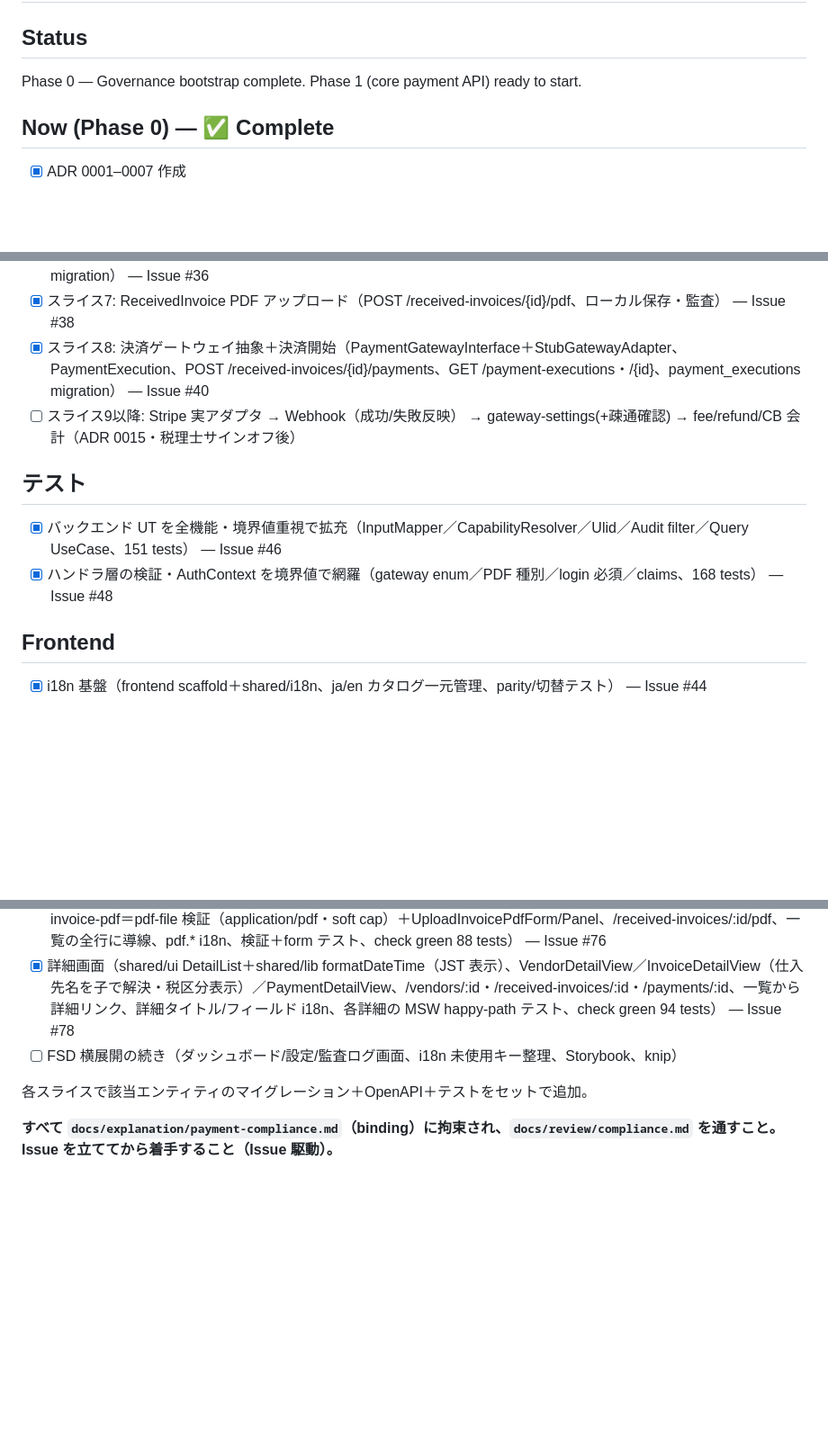
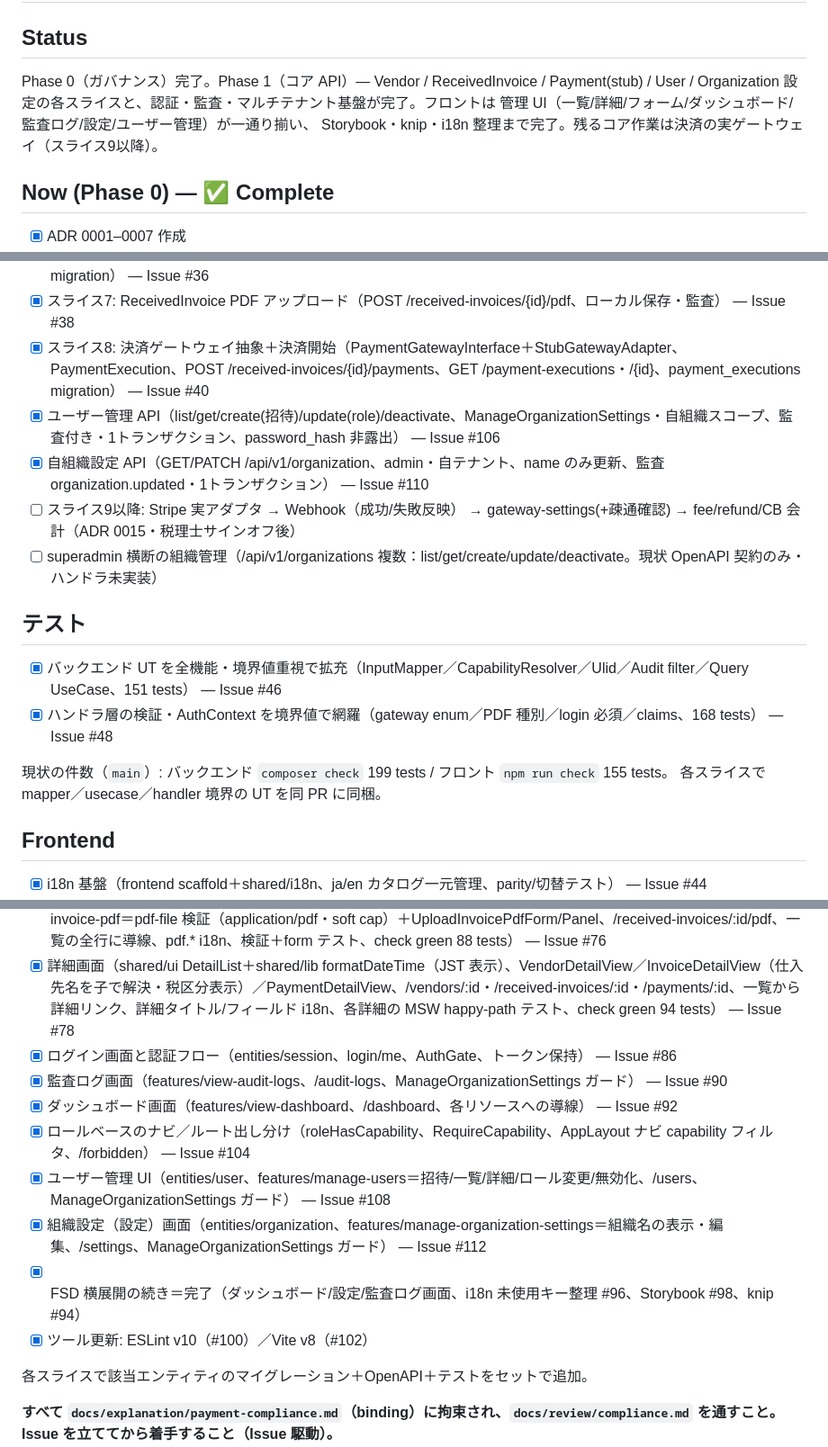
Before and after one commit to hideyukiMORI/nene-payout, a Markdown page: docs/todo/current.md, 3 parts joined by grey strips. Shown at 90% size. GitHub-like rendering; blank space fills up the shorter version.

Commit message:
docs(todo): current.md を現状へ棚卸し更新 (#114) (#115)
2026-06-14 以降にマージされた完了分を反映し、実態と整合させた。

- Status を現状（コア API＋管理 UI 一巡、残はスライス9 の実ゲートウェイ）に更新
- バックエンド: ユーザー管理 API（#106）・自組織設定 API（#110）を追記、
  superadmin 横断の組織管理（契約のみ・未実装）を残作業に明記
- テスト現状件数を追記（backend 199 / frontend 155）
- Frontend: ログイン/監査ログ/ダッシュボード/ロールベースナビ/ユーザー管理/
  組織設定の各画面を追記、「FSD 横展開の続き」を完了として確定
  （i18n 整理 #96・Storybook #98・knip #94）、ESLint v10／Vite v8 を追記
- 次の焦点と Last updated（2026-06-17）を更新

Closes #114

Co-authored-by: Claude Opus 4.8 <noreply@anthropic.com>

```diff
--- a/docs/todo/current.md
+++ b/docs/todo/current.md
@@ -2,7 +2,10 @@
 
 ## Status
 
-Phase 0 — Governance bootstrap complete. Phase 1 (core payment API) ready to start.
+Phase 0（ガバナンス）完了。Phase 1（コア API）— Vendor / ReceivedInvoice / Payment(stub) /
+User / Organization 設定の各スライスと、認証・監査・マルチテナント基盤が完了。フロントは
+管理 UI（一覧/詳細/フォーム/ダッシュボード/監査ログ/設定/ユーザー管理）が一通り揃い、
+Storybook・knip・i18n 整理まで完了。残るコア作業は決済の実ゲートウェイ（スライス9以降）。
 
 ## Now (Phase 0) — ✅ Complete
 
@@ -36,12 +39,18 @@ Phase 0 — Governance bootstrap complete. Phase 1 (core payment API) ready to s
 - [x] スライス6: ReceivedInvoice CRUD（list/get/create/update(pending のみ)/void、監査付き、received_invoices migration） — Issue #36
 - [x] スライス7: ReceivedInvoice PDF アップロード（POST /received-invoices/{id}/pdf、ローカル保存・監査） — Issue #38
 - [x] スライス8: 決済ゲートウェイ抽象＋決済開始（PaymentGatewayInterface＋StubGatewayAdapter、PaymentExecution、POST /received-invoices/{id}/payments、GET /payment-executions・/{id}、payment_executions migration） — Issue #40
+- [x] ユーザー管理 API（list/get/create(招待)/update(role)/deactivate、ManageOrganizationSettings・自組織スコープ、監査付き・1トランザクション、password_hash 非露出） — Issue #106
+- [x] 自組織設定 API（GET/PATCH /api/v1/organization、admin・自テナント、name のみ更新、監査 organization.updated・1トランザクション） — Issue #110
 - [ ] スライス9以降: Stripe 実アダプタ → Webhook（成功/失敗反映） → gateway-settings(+疎通確認) → fee/refund/CB 会計（ADR 0015・税理士サインオフ後）
+- [ ] superadmin 横断の組織管理（/api/v1/organizations 複数：list/get/create/update/deactivate。現状 OpenAPI 契約のみ・ハンドラ未実装）
 
 ## テスト
 
 - [x] バックエンド UT を全機能・境界値重視で拡充（InputMapper／CapabilityResolver／Ulid／Audit filter／Query UseCase、151 tests） — Issue #46
 - [x] ハンドラ層の検証・AuthContext を境界値で網羅（gateway enum／PDF 種別／login 必須／claims、168 tests） — Issue #48
+
+現状の件数（`main`）: バックエンド `composer check` 199 tests / フロント `npm run check` 155 tests。
+各スライスで mapper／usecase／handler 境界の UT を同 PR に同梱。
 
 ## Frontend
 
@@ -56,7 +65,14 @@ Phase 0 — Governance bootstrap complete. Phase 1 (core payment API) ready to s
 - [x] 決済開始 UI（features/initiate-payment＝gateway Select フォーム＋PayInvoicePanel、pending 請求書 → useInitiatePayment → gateway_redirect_url へ遷移、/received-invoices/:id/pay、一覧 pending 行に導線、ゲートウェイ名/決済開始 i18n、schema＋form テスト、check green 81 tests） — Issue #69
 - [x] PDF アップロード UI（shared/api postForm＝multipart、entities useAttachReceivedInvoicePdf、features/upload-invoice-pdf＝pdf-file 検証（application/pdf・soft cap）＋UploadInvoicePdfForm/Panel、/received-invoices/:id/pdf、一覧の全行に導線、pdf.* i18n、検証＋form テスト、check green 88 tests） — Issue #76
 - [x] 詳細画面（shared/ui DetailList＋shared/lib formatDateTime（JST 表示）、VendorDetailView／InvoiceDetailView（仕入先名を子で解決・税区分表示）／PaymentDetailView、/vendors/:id・/received-invoices/:id・/payments/:id、一覧から詳細リンク、詳細タイトル/フィールド i18n、各詳細の MSW happy-path テスト、check green 94 tests） — Issue #78
-- [ ] FSD 横展開の続き（ダッシュボード/設定/監査ログ画面、i18n 未使用キー整理、Storybook、knip）
+- [x] ログイン画面と認証フロー（entities/session、login/me、AuthGate、トークン保持） — Issue #86
+- [x] 監査ログ画面（features/view-audit-logs、/audit-logs、ManageOrganizationSettings ガード） — Issue #90
+- [x] ダッシュボード画面（features/view-dashboard、/dashboard、各リソースへの導線） — Issue #92
+- [x] ロールベースのナビ／ルート出し分け（roleHasCapability、RequireCapability、AppLayout ナビ capability フィルタ、/forbidden） — Issue #104
+- [x] ユーザー管理 UI（entities/user、features/manage-users＝招待/一覧/詳細/ロール変更/無効化、/users、ManageOrganizationSettings ガード） — Issue #108
+- [x] 組織設定（設定）画面（entities/organization、features/manage-organization-settings＝組織名の表示・編集、/settings、ManageOrganizationSettings ガード） — Issue #112
+- [x] FSD 横展開の続き＝完了（ダッシュボード/設定/監査ログ画面、i18n 未使用キー整理 #96、Storybook #98、knip #94）
+- [x] ツール更新: ESLint v10（#100）／Vite v8（#102）
 
 各スライスで該当エンティティのマイグレーション＋OpenAPI＋テストをセットで追加。
 
```
Also changed, not shown: other parts of docs/todo/current.md (+4 -1 lines).
